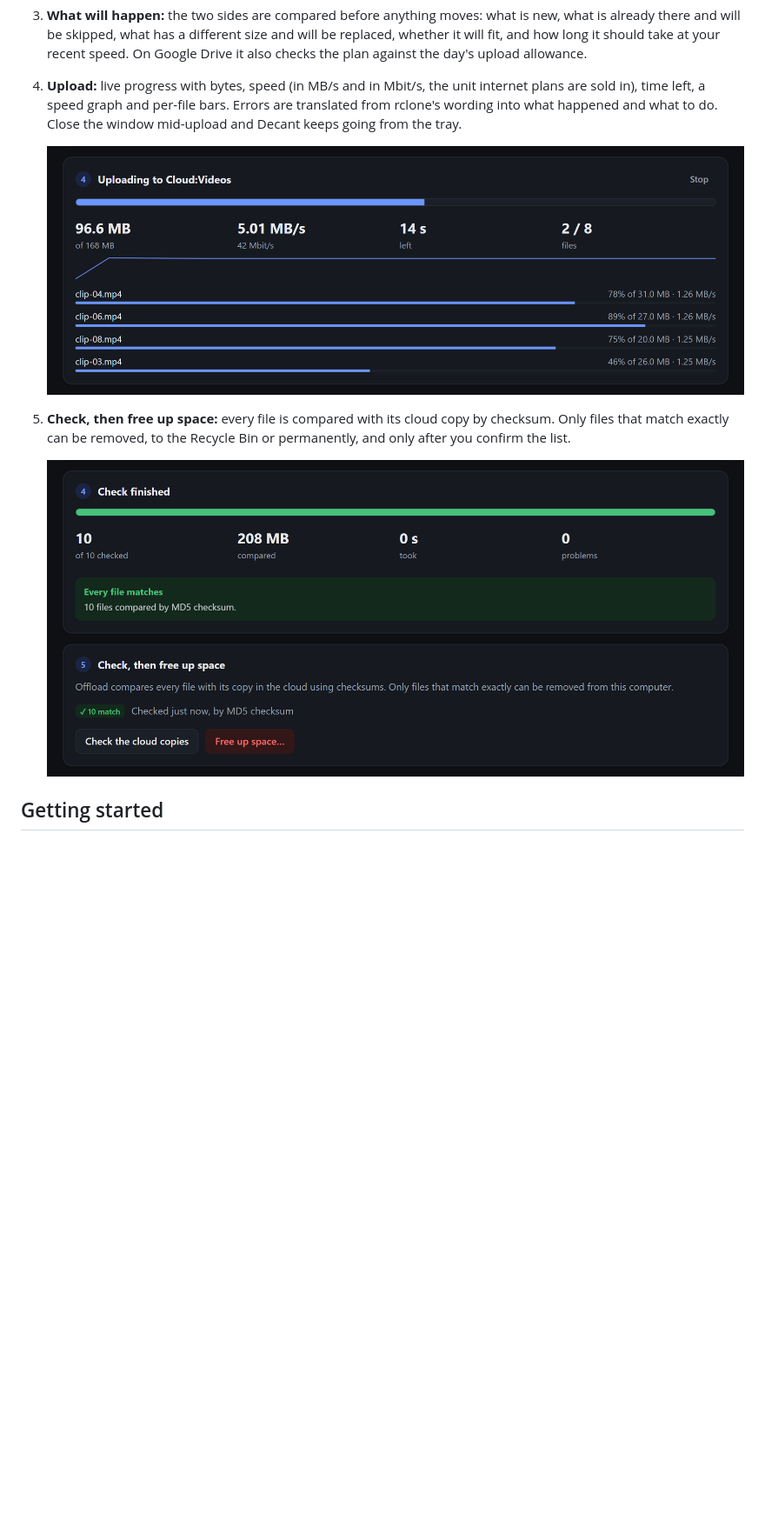
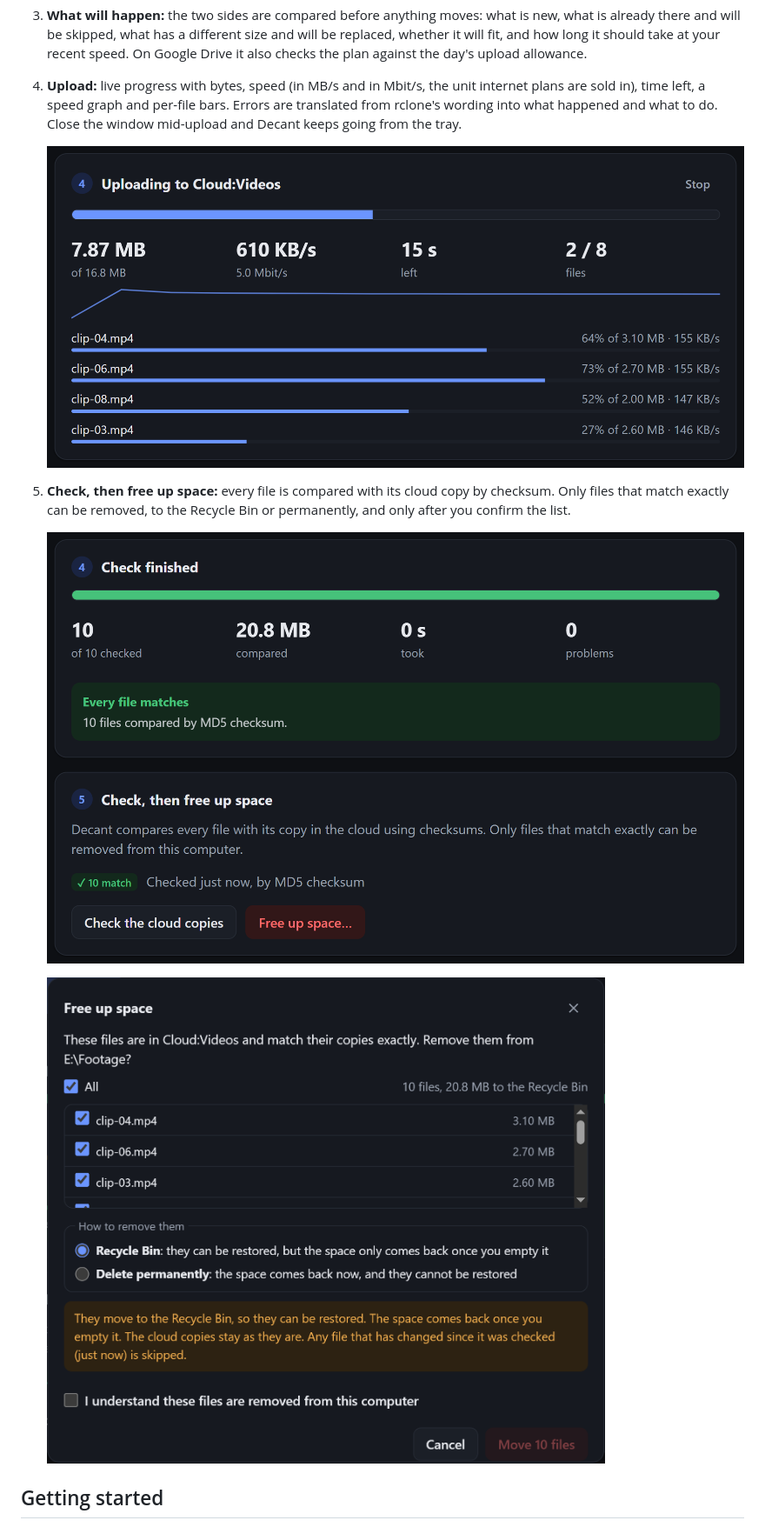
Before and after one commit to dezdickey/Decant, a Markdown page: README.md, the part around the change. Shown: that part at 87% size. Drawn GitHub-style; pictures changed too: docs/check.png, docs/free.png, docs/upload.png; blank space fills up the shorter version.

Commit message:
Retake the README screenshots in the Decant desktop app
The old screenshots showed the v1 browser page, still named Offload.
These come from the desktop app itself: the plan, an upload in
progress, the checksum check, and the Free up space dialog with its
Recycle Bin choice, which the README now shows too. They use demo
files and a separate rclone config, so nothing real is in them.

```diff
--- a/README.md
+++ b/README.md
@@ -45,6 +45,8 @@ Details: [THREAT_MODEL.md](THREAT_MODEL.md) · [SECURITY.md](SECURITY.md) · [de
 5. **Check, then free up space:** every file is compared with its cloud copy by checksum. Only files that match exactly can be removed, to the Recycle Bin or permanently, and only after you confirm the list.
 
    ![The check result: every file matches by MD5 checksum, and Free up space is now offered](docs/check.png)
+
+   ![Free up space: only the files that matched, the Recycle Bin by default with permanent deletion as a separate choice, and a confirmation before anything is removed](docs/free.png)
 
 ## Getting started
 
```
Also changed, not shown: docs/plan.png.
